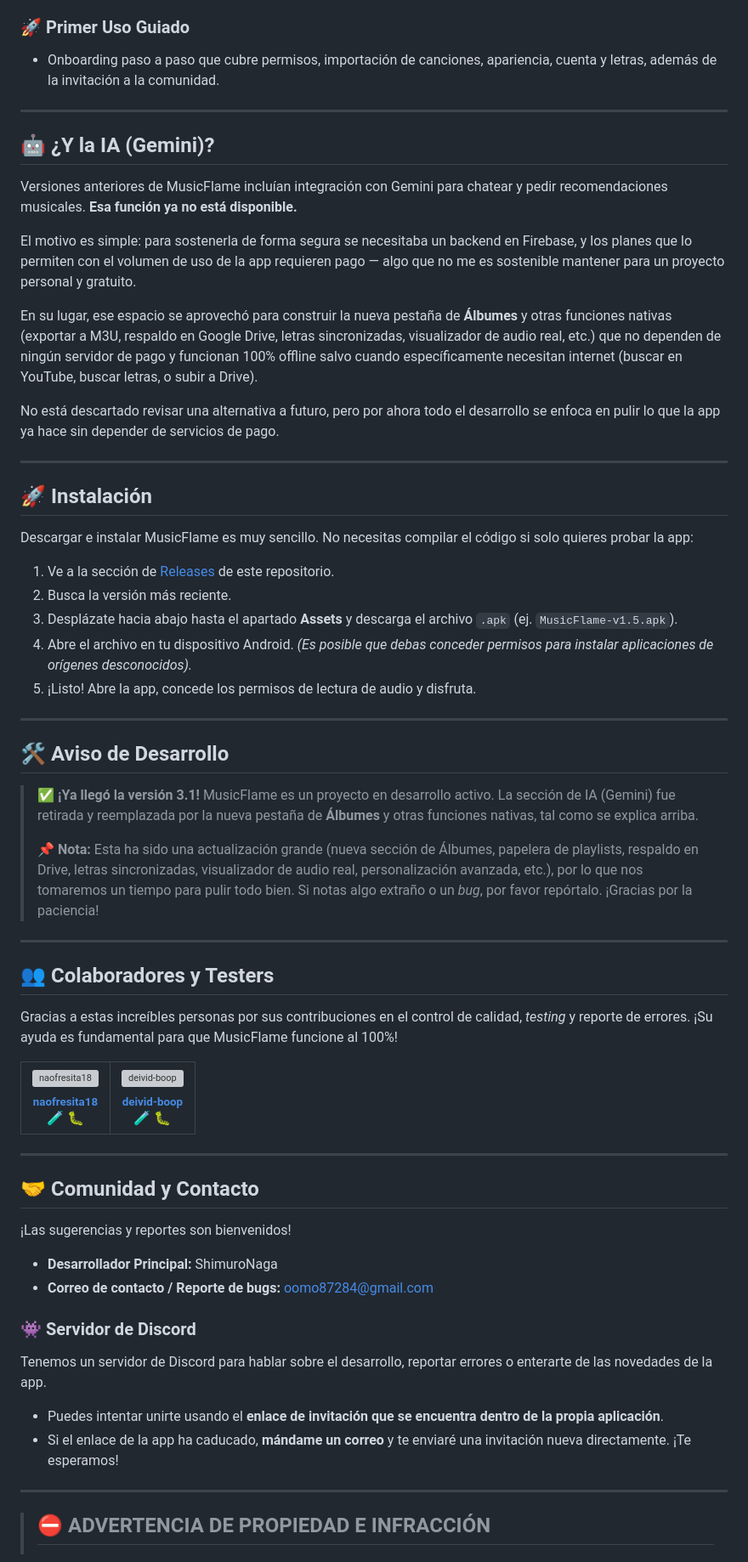
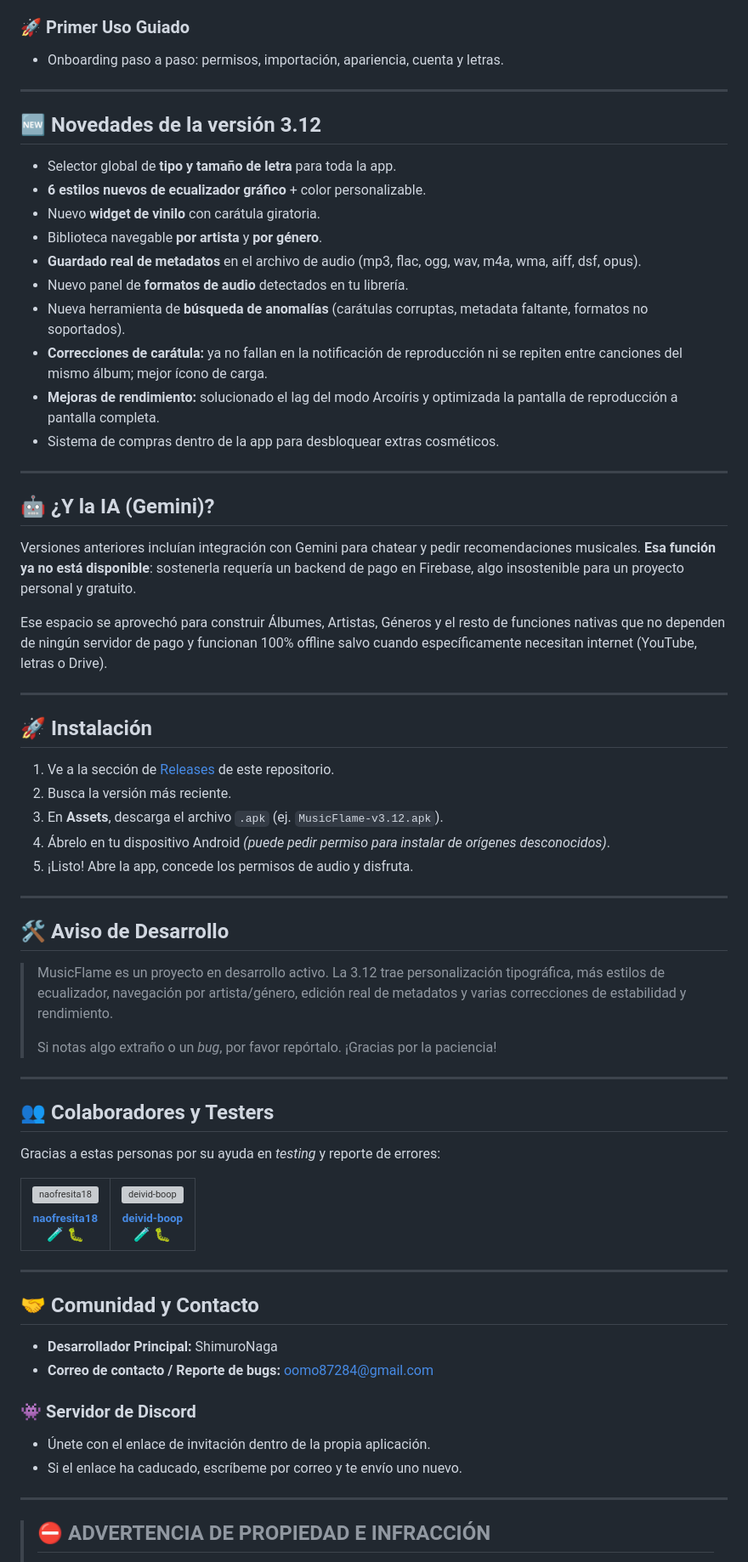
Before and after one commit to ShimuroNaga/MusicFlame, a Markdown page: README.md, the part around one of its changes. Shown at 85% size. GitHub-like rendering; grey boxes are pictures that could not be loaded.

```diff
--- a/README.md
+++ b/README.md
@@ -48,45 +52,53 @@
 
 ### 🚀 Primer Uso Guiado
-*   Onboarding paso a paso que cubre permisos, importación de canciones, apariencia, cuenta y letras, además de la invitación a la comunidad.
+* Onboarding paso a paso: permisos, importación, apariencia, cuenta y letras.
+
+---
+
+## 🆕 Novedades de la versión 3.12
+
+* Selector global de **tipo y tamaño de letra** para toda la app.
+* **6 estilos nuevos de ecualizador gráfico** + color personalizable.
+* Nuevo **widget de vinilo** con carátula giratoria.
+* Biblioteca navegable **por artista** y **por género**.
+* **Guardado real de metadatos** en el archivo de audio (mp3, flac, ogg, wav, m4a, wma, aiff, dsf, opus).
+* Nuevo panel de **formatos de audio** detectados en tu librería.
+* Nueva herramienta de **búsqueda de anomalías** (carátulas corruptas, metadata faltante, formatos no soportados).
+* **Correcciones de carátula:** ya no fallan en la notificación de reproducción ni se repiten entre canciones del mismo álbum; mejor ícono de carga.
+* **Mejoras de rendimiento:** solucionado el lag del modo Arcoíris y optimizada la pantalla de reproducción a pantalla completa.
+* Sistema de compras dentro de la app para desbloquear extras cosméticos.
 
 ---
 
 ## 🤖 ¿Y la IA (Gemini)?
 
-Versiones anteriores de MusicFlame incluían integración con Gemini para chatear y pedir recomendaciones musicales. **Esa función ya no está disponible.**
+Versiones anteriores incluían integración con Gemini para chatear y pedir recomendaciones musicales. **Esa función ya no está disponible**: sostenerla requería un backend de pago en Firebase, algo insostenible para un proyecto personal y gratuito.
 
-El motivo es simple: para sostenerla de forma segura se necesitaba un backend en Firebase, y los planes que lo permiten con el volumen de uso de la app requieren pago — algo que no me es sostenible mantener para un proyecto personal y gratuito.
-
-En su lugar, ese espacio se aprovechó para construir la nueva pestaña de **Álbumes** y otras funciones nativas (exportar a M3U, respaldo en Google Drive, letras sincronizadas, visualizador de audio real, etc.) que no dependen de ningún servidor de pago y funcionan 100% offline salvo cuando específicamente necesitan internet (buscar en YouTube, buscar letras, o subir a Drive).
-
-No está descartado revisar una alternativa a futuro, pero por ahora todo el desarrollo se enfoca en pulir lo que la app ya hace sin depender de servicios de pago.
+Ese espacio se aprovechó para construir Álbumes, Artistas, Géneros y el resto de funciones nativas que no dependen de ningún servidor de pago y funcionan 100% offline salvo cuando específicamente necesitan internet (YouTube, letras o Drive).
 
 ---
 
 ## 🚀 Instalación
 
-Descargar e instalar MusicFlame es muy sencillo. No necesitas compilar el código si solo quieres probar la app:
-
 1. Ve a la sección de [Releases](../../releases) de este repositorio.
 2. Busca la versión más reciente.
-3. Desplázate hacia abajo hasta el apartado **Assets** y descarga el archivo `.apk` (ej. `MusicFlame-v1.5.apk`).
-4. Abre el archivo en tu dispositivo Android. *(Es posible que debas conceder permisos para instalar aplicaciones de orígenes desconocidos).*
-5. ¡Listo! Abre la app, concede los permisos de lectura de audio y disfruta.
+3. En **Assets**, descarga el archivo `.apk` (ej. `MusicFlame-v3.12.apk`).
+4. Ábrelo en tu dispositivo Android *(puede pedir permiso para instalar de orígenes desconocidos)*.
+5. ¡Listo! Abre la app, concede los permisos de audio y disfruta.
 
 ---
 
 ## 🛠️ Aviso de Desarrollo
 
-> **✅ ¡Ya llegó la versión 3.1!**
-> MusicFlame es un proyecto en desarrollo activo. La sección de IA (Gemini) fue retirada y reemplazada por la nueva pestaña de **Álbumes** y otras funciones nativas, tal como se explica arriba.
+> MusicFlame es un proyecto en desarrollo activo. La 3.12 trae personalización tipográfica, más estilos de ecualizador, navegación por artista/género, edición real de metadatos y varias correcciones de estabilidad y rendimiento.
 >
-> **📌 Nota:** Esta ha sido una actualización grande (nueva sección de Álbumes, papelera de playlists, respaldo en Drive, letras sincronizadas, visualizador de audio real, personalización avanzada, etc.), por lo que nos tomaremos un tiempo para pulir todo bien. Si notas algo extraño o un *bug*, por favor repórtalo. ¡Gracias por la paciencia!
+> Si notas algo extraño o un *bug*, por favor repórtalo. ¡Gracias por la paciencia!
 
 ---
 
 ## 👥 Colaboradores y Testers
 
-Gracias a estas increíbles personas por sus contribuciones en el control de calidad, *testing* y reporte de errores. ¡Su ayuda es fundamental para que MusicFlame funcione al 100%!
+Gracias a estas personas por su ayuda en *testing* y reporte de errores:
 
 <!-- ALL-CONTRIBUTORS-LIST:START - Do not remove or modify this section -->
 <!-- prettier-ignore-start -->
@@ -121,15 +133,12 @@ Gracias a estas increíbles personas por sus contribuciones en el control de cal
 
 ## 🤝 Comunidad y Contacto
 
-¡Las sugerencias y reportes son bienvenidos!
-
-*   **Desarrollador Principal:** ShimuroNaga
-*   **Correo de contacto / Reporte de bugs:** oomo87284@gmail.com
+* **Desarrollador Principal:** ShimuroNaga
+* **Correo de contacto / Reporte de bugs:** oomo87284@gmail.com
 
 ### 👾 Servidor de Discord
-Tenemos un servidor de Discord para hablar sobre el desarrollo, reportar errores o enterarte de las novedades de la app.
-* Puedes intentar unirte usando el **enlace de invitación que se encuentra dentro de la propia aplicación**.
-* Si el enlace de la app ha caducado, **mándame un correo** y te enviaré una invitación nueva directamente. ¡Te esperamos!
+* Únete con el enlace de invitación dentro de la propia aplicación.
+* Si el enlace ha caducado, escríbeme por correo y te envío uno nuevo.
 
 ---
 
```
Also changed, not shown: other parts of README.md (+33 -29 lines).
